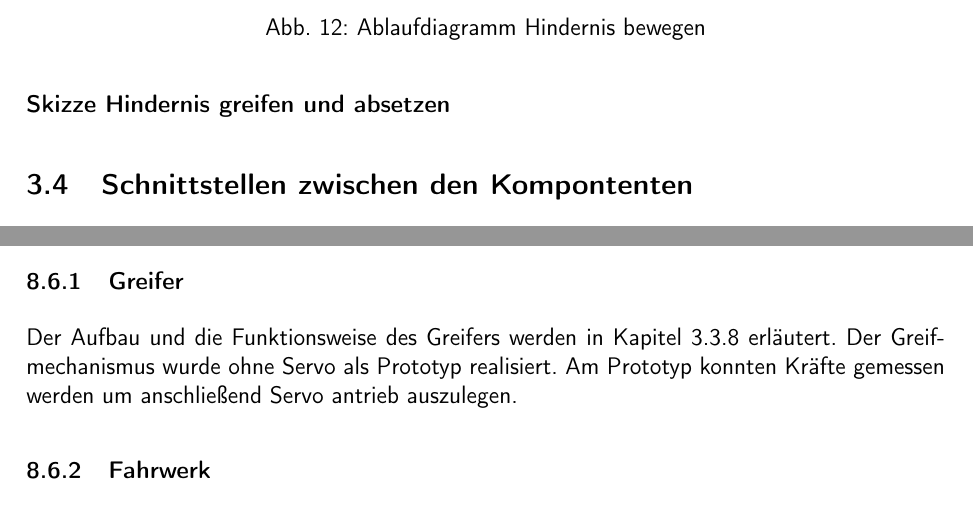
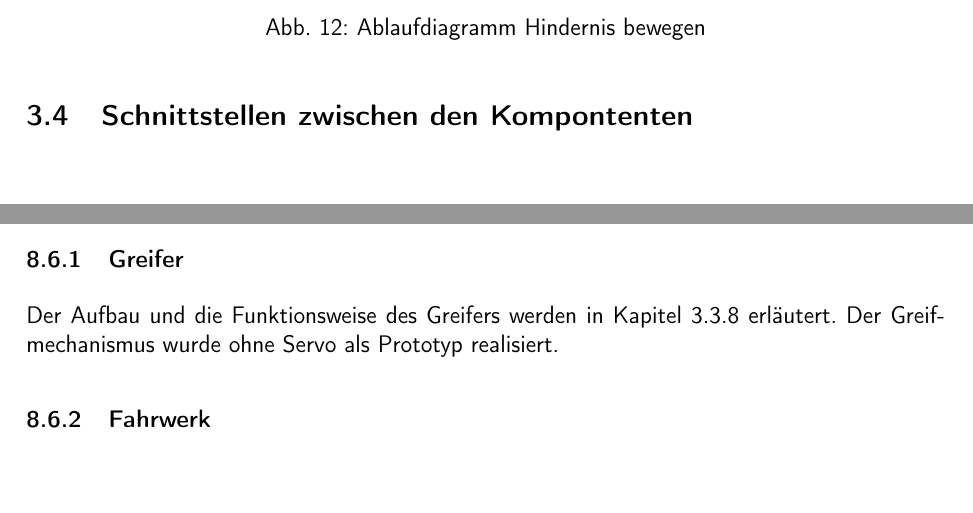
Before and after one commit to ameyer3/hslu-pren-1, a LaTeX document (main.tex, which reads parts/07-gesamtkonzept.tex, parts/a-02a-prototypen-mt.tex): two parts of pages 23 and 79 of 93, joined at a grey line, cut so that both start at the same text. Compiled offline with pdfLaTeX.

Commit message:
Changes from Overleaf

```diff
--- a/parts/07-gesamtkonzept.tex
+++ b/parts/07-gesamtkonzept.tex
@@ -246,8 +246,6 @@ Greifer und Endschalter werden sich an der Rückseite des Fahrzeugs befinden, de
 
 
 
-\textbf{Skizze Hindernis greifen und absetzen}
-
 
 
 \subsection{Schnittstellen zwischen den Kompontenten}
--- a/parts/a-02a-prototypen-mt.tex
+++ b/parts/a-02a-prototypen-mt.tex
@@ -6,7 +6,7 @@ Nachdem mithilfe der Nutzwertanalyse im Kapitel \ref{nutzwertanalyse} ein grundl
 \label{subsubsection:Greifer}
 
 
-Der Aufbau und die Funktionsweise des Greifers werden in Kapitel \ref{subsubsection:Hindernisse bewegen} erläutert. Der Greifmechanismus wurde ohne Servo als Prototyp realisiert. Am Prototyp konnten Kräfte gemessen werden um anschließend Servo antrieb auszulegen.
+Der Aufbau und die Funktionsweise des Greifers werden in Kapitel \ref{subsubsection:Hindernisse bewegen} erläutert. Der Greifmechanismus wurde ohne Servo als Prototyp realisiert.
 
 
 
```
